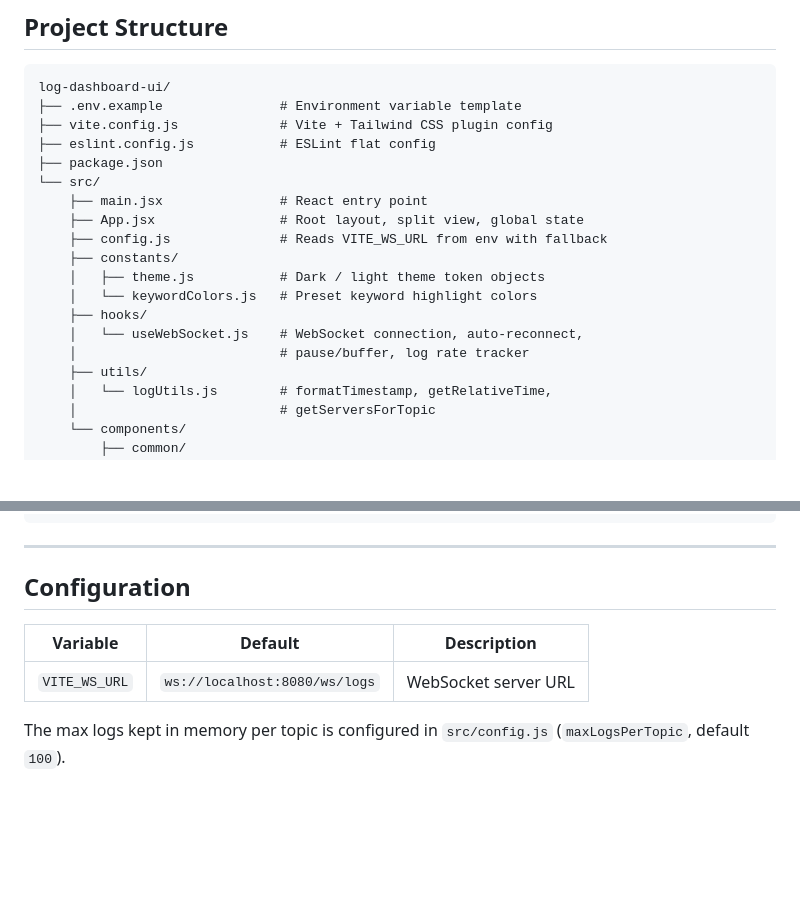
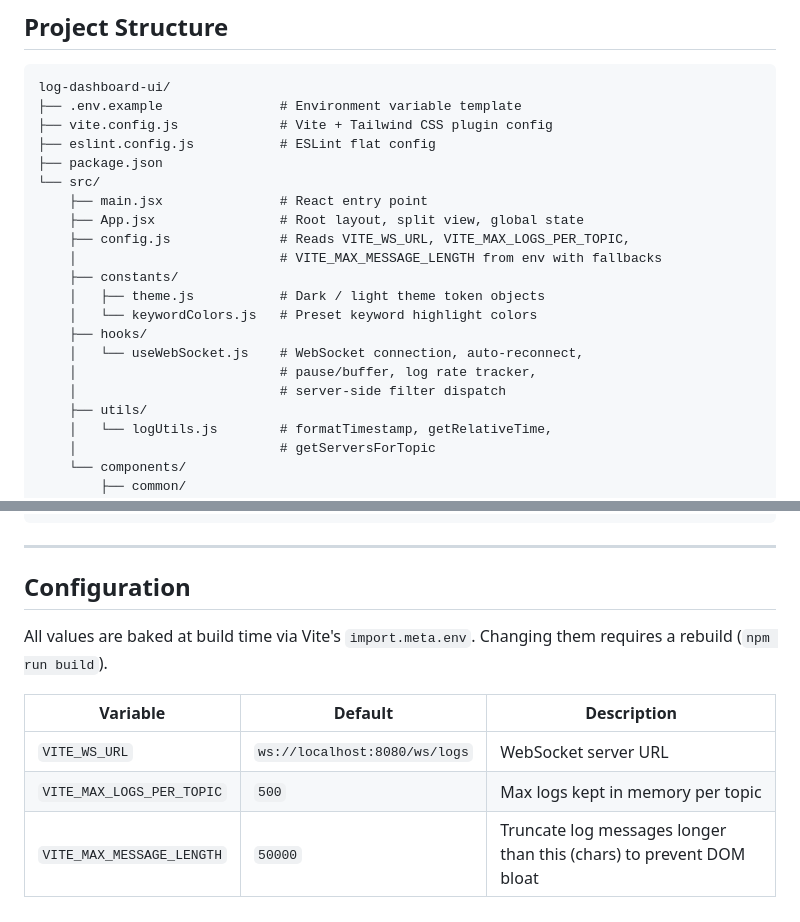
Before and after one commit to MUNYCHA/log-dashboard-ui, a Markdown page: README.md, 2 parts joined by grey strips. Rendered like a GitHub page; blank space fills up the shorter version.

```diff
--- a/README.md
+++ b/README.md
@@ -188,13 +188,15 @@ log-dashboard-ui/
 └── src/
     ├── main.jsx               # React entry point
     ├── App.jsx                # Root layout, split view, global state
-    ├── config.js              # Reads VITE_WS_URL from env with fallback
+    ├── config.js              # Reads VITE_WS_URL, VITE_MAX_LOGS_PER_TOPIC,
+    │                          # VITE_MAX_MESSAGE_LENGTH from env with fallbacks
     ├── constants/
     │   ├── theme.js           # Dark / light theme token objects
     │   └── keywordColors.js   # Preset keyword highlight colors
     ├── hooks/
     │   └── useWebSocket.js    # WebSocket connection, auto-reconnect,
-    │                          # pause/buffer, log rate tracker
+    │                          # pause/buffer, log rate tracker,
+    │                          # server-side filter dispatch
     ├── utils/
     │   └── logUtils.js        # formatTimestamp, getRelativeTime,
     │                          # getServersForTopic
@@ -232,8 +234,10 @@ log-dashboard-ui/
 
 ## Configuration
 
+All values are baked at build time via Vite's `import.meta.env`. Changing them requires a rebuild (`npm run build`).
+
 | Variable | Default | Description |
 |---|---|---|
 | `VITE_WS_URL` | `ws://localhost:8080/ws/logs` | WebSocket server URL |
-
-The max logs kept in memory per topic is configured in `src/config.js` (`maxLogsPerTopic`, default `100`).
+| `VITE_MAX_LOGS_PER_TOPIC` | `500` | Max logs kept in memory per topic |
+| `VITE_MAX_MESSAGE_LENGTH` | `50000` | Truncate log messages longer than this (chars) to prevent DOM bloat |
```
Also changed, not shown: CLAUDE.md (+8 -2 lines).
